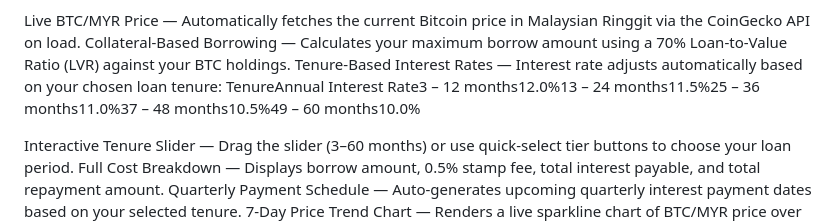
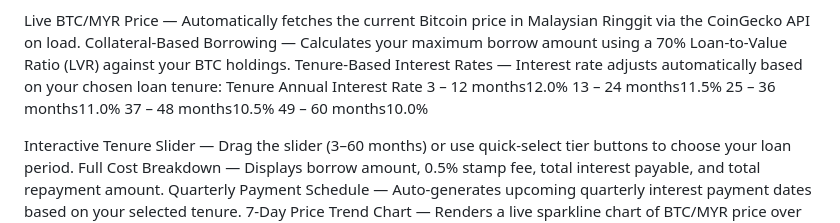
Before and after one commit to Eriol-0406/btc-loan-calculator, a Markdown page: README.md, the part around one of its changes. Drawn GitHub-style.

```diff
--- a/README.md
+++ b/README.md
@@ -8,7 +8,12 @@ A sleek, browser-based Bitcoin loan calculator that fetches live BTC/MYR prices,
 Live BTC/MYR Price — Automatically fetches the current Bitcoin price in Malaysian Ringgit via the CoinGecko API on load.
 Collateral-Based Borrowing — Calculates your maximum borrow amount using a 70% Loan-to-Value Ratio (LVR) against your BTC holdings.
 Tenure-Based Interest Rates — Interest rate adjusts automatically based on your chosen loan tenure:
-TenureAnnual Interest Rate3 – 12 months12.0%13 – 24 months11.5%25 – 36 months11.0%37 – 48 months10.5%49 – 60 months10.0%
+Tenure Annual Interest Rate
+3 – 12 months12.0%
+13 – 24 months11.5%
+25 – 36 months11.0%
+37 – 48 months10.5%
+49 – 60 months10.0%
 
 Interactive Tenure Slider — Drag the slider (3–60 months) or use quick-select tier buttons to choose your loan period.
 Full Cost Breakdown — Displays borrow amount, 0.5% stamp fee, total interest payable, and total repayment amount.
```
Also changed, not shown: other parts of README.md (+6 -1 lines).
